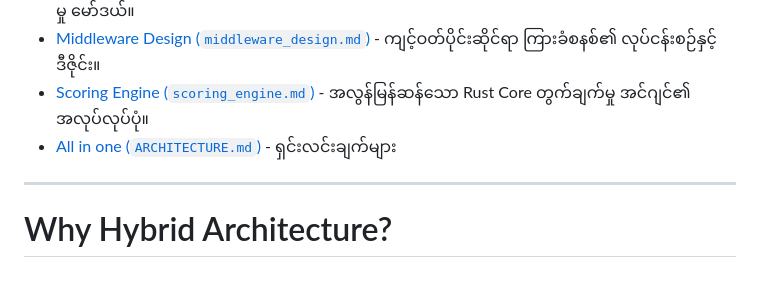
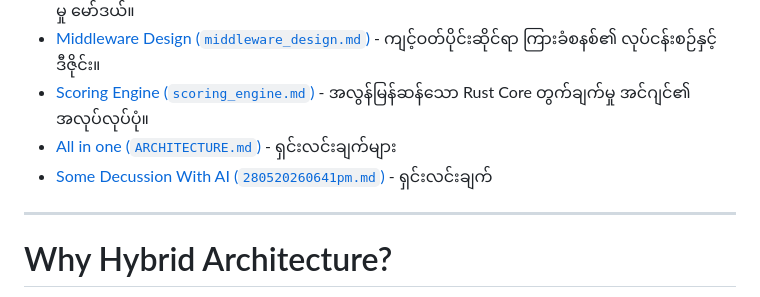
Before and after one commit to Jme755280228/green-chips, a Markdown page: README.md, the part around the change. GitHub-like rendering.

Commit message:
add : docs/research/ResearchWithAI/280520260641pm.md

```diff
--- a/README.md
+++ b/README.md
@@ -220,6 +220,8 @@ Green Chips does **NOT** claim:
 * [Middleware Design (`middleware_design.md`)](./docs/architecture/middleware_design.md) - ကျင့်ဝတ်ပိုင်းဆိုင်ရာ ကြားခံစနစ်၏ လုပ်ငန်းစဉ်နှင့် ဒီဇိုင်း။
 * [Scoring Engine (`scoring_engine.md`)](./docs/architecture/scoring_engine.md) - အလွန်မြန်ဆန်သော Rust Core တွက်ချက်မှု အင်ဂျင်၏ အလုပ်လုပ်ပုံ။
 * [All in one  (`ARCHITECTURE.md`)](./docs/architecture/ARCHITECTURE.md) - ရှင်းလင်းချက်များ
+* [Some Decussion With AI (`280520260641pm.md`)](./docs/research/ResearchWithAI/280520260641pm.md) - ရှင်းလင်းချက်
+
 
 ---
 
```
Also changed, not shown: 1 other file.
